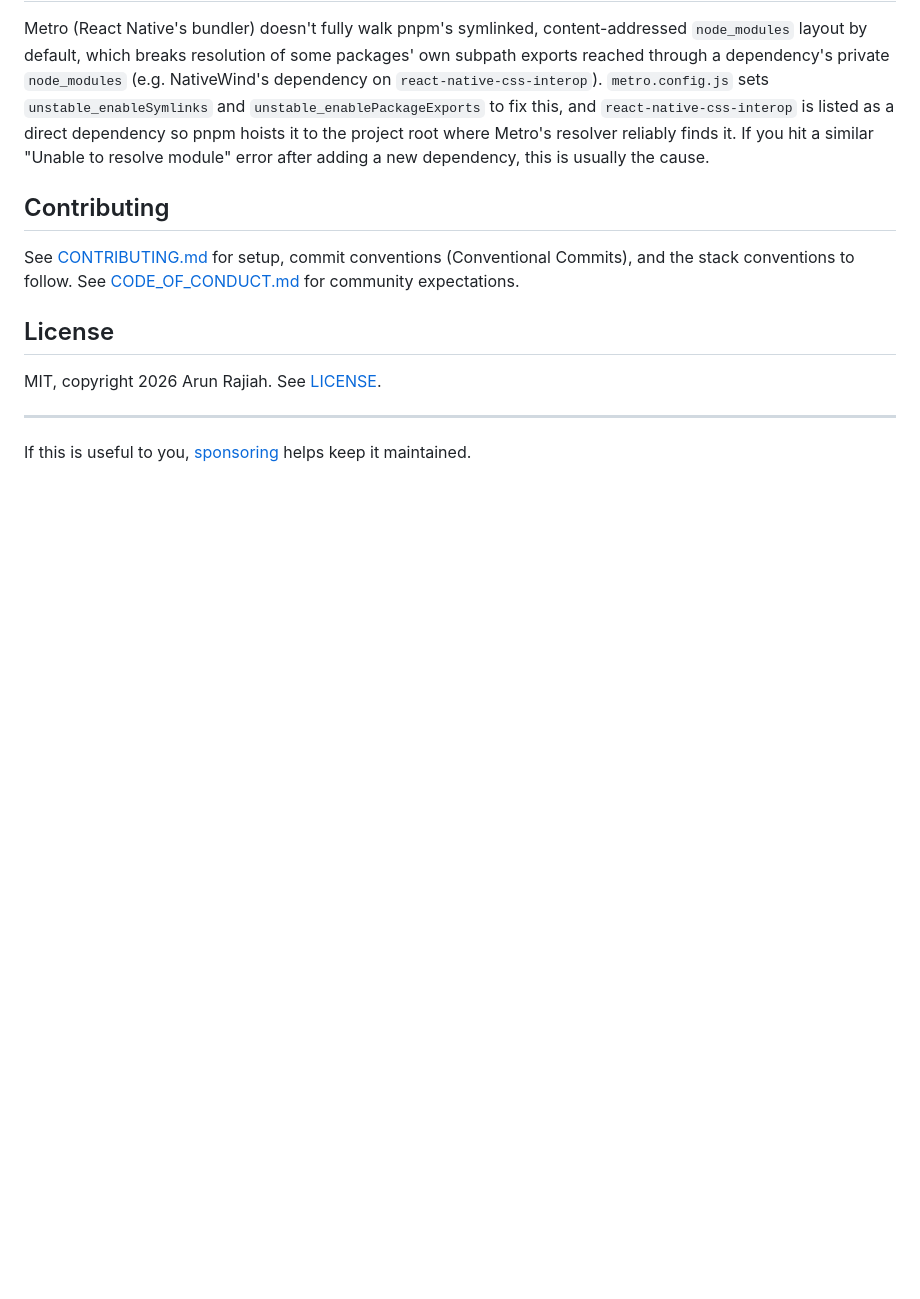
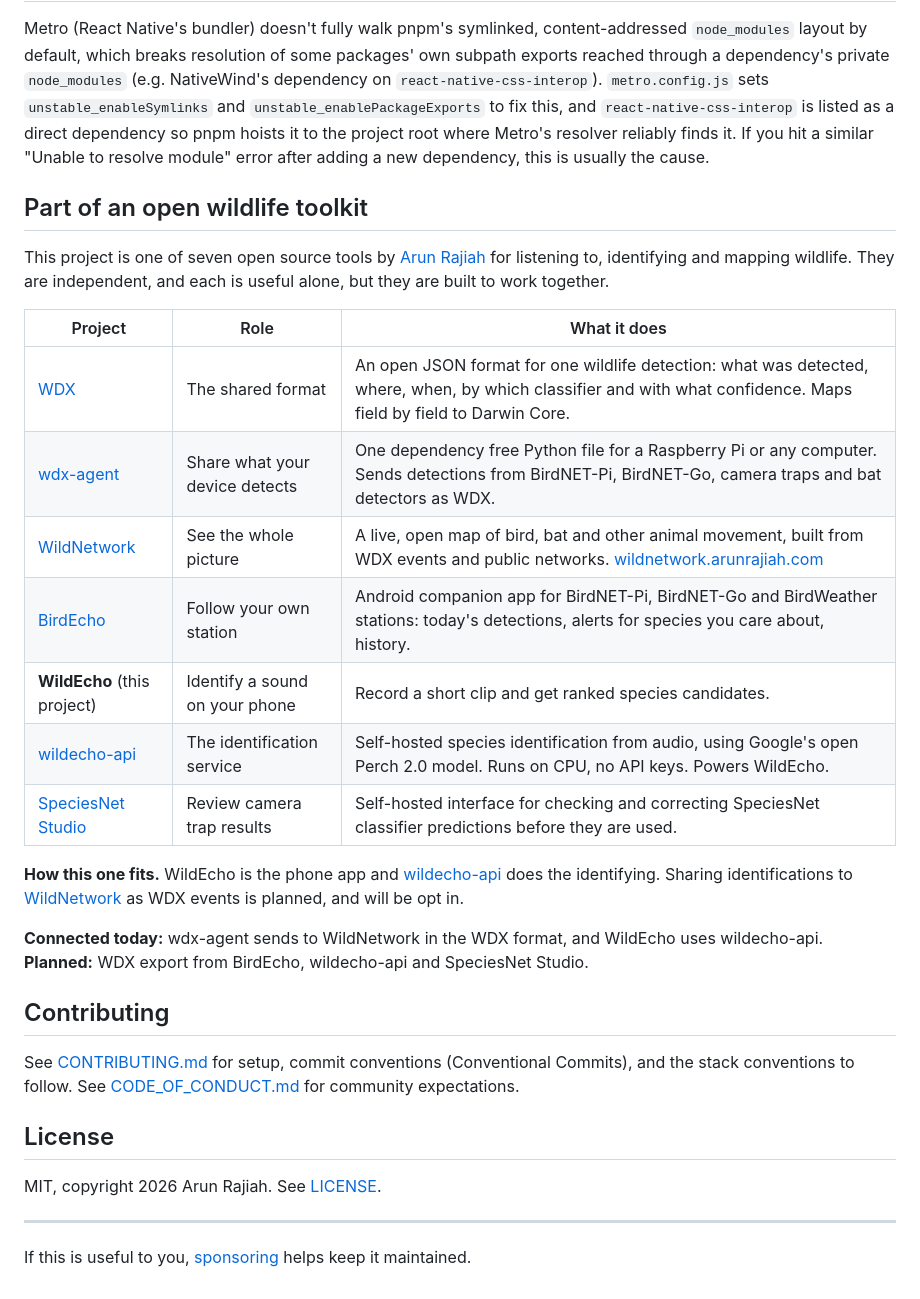
Before and after one commit to arunrajiah/wildecho, a Markdown page: README.md, the part around the change. Rendered like a GitHub page; blank space fills up the shorter version.

Commit message:
README: how this project fits with the other open wildlife tools

```diff
--- a/README.md
+++ b/README.md
@@ -96,6 +96,24 @@ is listed as a direct dependency so pnpm hoists it to the project root where
 Metro's resolver reliably finds it. If you hit a similar "Unable to resolve
 module" error after adding a new dependency, this is usually the cause.
 
+## Part of an open wildlife toolkit
+
+This project is one of seven open source tools by [Arun Rajiah](https://www.arunrajiah.com) for listening to, identifying and mapping wildlife. They are independent, and each is useful alone, but they are built to work together.
+
+| Project | Role | What it does |
+|---|---|---|
+| [WDX](https://github.com/arunrajiah/wildlife-detection-exchange) | The shared format | An open JSON format for one wildlife detection: what was detected, where, when, by which classifier and with what confidence. Maps field by field to Darwin Core. |
+| [wdx-agent](https://github.com/arunrajiah/wdx-agent) | Share what your device detects | One dependency free Python file for a Raspberry Pi or any computer. Sends detections from BirdNET-Pi, BirdNET-Go, camera traps and bat detectors as WDX. |
+| [WildNetwork](https://github.com/arunrajiah/wildnetwork) | See the whole picture | A live, open map of bird, bat and other animal movement, built from WDX events and public networks. [wildnetwork.arunrajiah.com](https://wildnetwork.arunrajiah.com) |
+| [BirdEcho](https://github.com/arunrajiah/birdecho) | Follow your own station | Android companion app for BirdNET-Pi, BirdNET-Go and BirdWeather stations: today's detections, alerts for species you care about, history. |
+| **WildEcho** (this project) | Identify a sound on your phone | Record a short clip and get ranked species candidates. |
+| [wildecho-api](https://github.com/arunrajiah/wildecho-api) | The identification service | Self-hosted species identification from audio, using Google's open Perch 2.0 model. Runs on CPU, no API keys. Powers WildEcho. |
+| [SpeciesNet Studio](https://github.com/arunrajiah/speciesnet-studio) | Review camera trap results | Self-hosted interface for checking and correcting SpeciesNet classifier predictions before they are used. |
+
+**How this one fits.** WildEcho is the phone app and [wildecho-api](https://github.com/arunrajiah/wildecho-api) does the identifying. Sharing identifications to [WildNetwork](https://wildnetwork.arunrajiah.com) as WDX events is planned, and will be opt in.
+
+**Connected today:** wdx-agent sends to WildNetwork in the WDX format, and WildEcho uses wildecho-api. **Planned:** WDX export from BirdEcho, wildecho-api and SpeciesNet Studio.
+
 ## Contributing
 
 See [CONTRIBUTING.md](CONTRIBUTING.md) for setup, commit conventions
```
